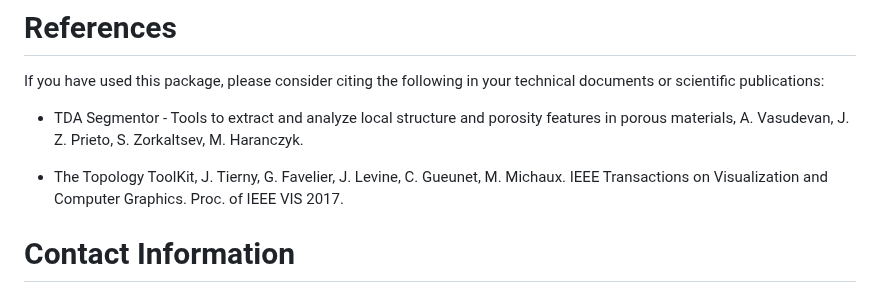
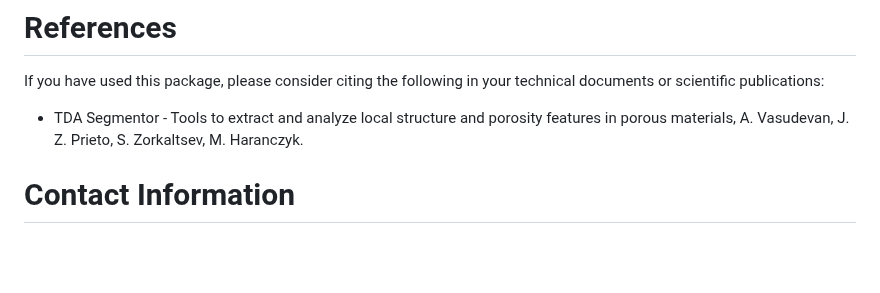
Before and after one commit to AMDatIMDEA/tda-segmentor, a Markdown page: README.md, the part around the change. GitHub-like rendering; blank space fills up the shorter version.

```diff
--- a/README.md
+++ b/README.md
@@ -234,8 +234,6 @@ If you have used this package, please consider citing the following in your tech
 
 * TDA Segmentor - Tools to extract and analyze local structure and porosity features in porous materials, A. Vasudevan, J.  Z. Prieto, S. Zorkaltsev, M. Haranczyk.
 
-* The Topology ToolKit, J. Tierny, G. Favelier, J. Levine, C. Gueunet, M. Michaux. IEEE Transactions on Visualization and   Computer Graphics. Proc. of IEEE VIS 2017.
-
 # Contact Information
 
 We are always excited to receive feedback on the tool, and if you may have any additional questions, please find the contact information of the developers below:
```
